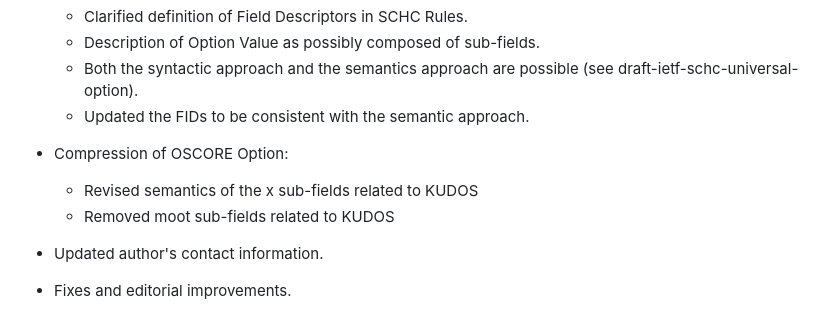
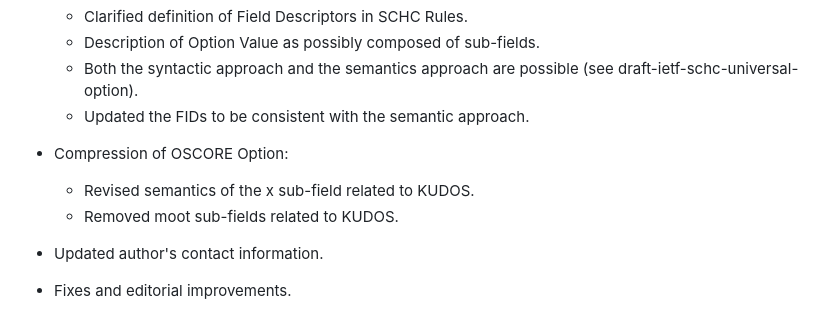
Before and after one commit to ietf-wg-schc/draft-ietf-schc-8824-update, a Markdown page: draft-ietf-schc-8824-update.md, the part around the change. Drawn GitHub-style.

Commit message:
Editorial

```diff
--- a/draft-ietf-schc-8824-update.md
+++ b/draft-ietf-schc-8824-update.md
@@ -2365,8 +2365,8 @@ module ietf-schc-coap {
 
 * Compression of OSCORE Option:
 
-  * Revised semantics of the x sub-fields related to KUDOS
-  * Removed moot sub-fields related to KUDOS
+  * Revised semantics of the x sub-field related to KUDOS.
+  * Removed moot sub-fields related to KUDOS.
 
 * Updated author's contact information.
 
```
